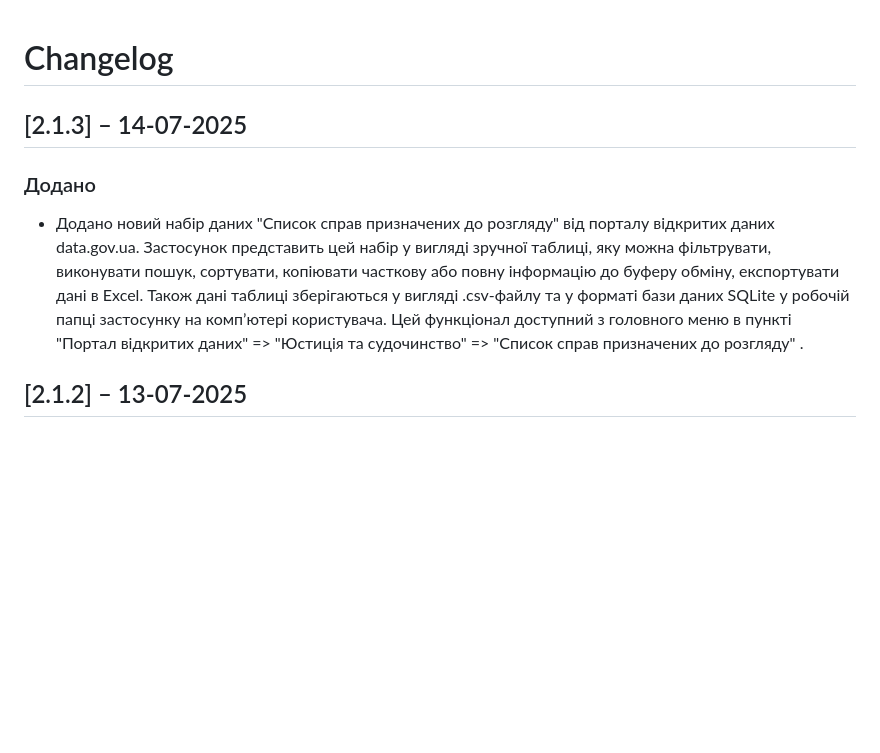
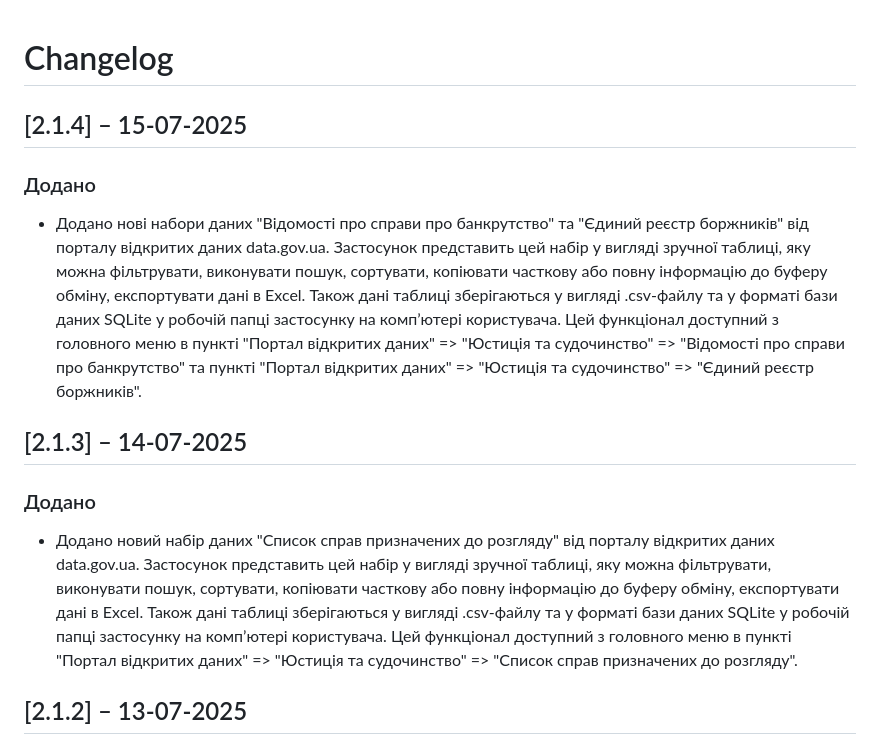
Before and after one commit to torba-lab/api-json-reader, a Markdown page: changelog.md, the part around the change. Drawn GitHub-style; blank space fills up the shorter version.

```diff
--- a/changelog.md
+++ b/changelog.md
@@ -1,9 +1,14 @@
 # Changelog
+
+## [2.1.4] – 15-07-2025
+
+### Додано
+ - Додано нові набори даних "Відомості про справи про банкрутство" та "Єдиний реєстр боржників" від порталу відкритих даних data.gov.ua. Застосунок представить цей набір у вигляді зручної таблиці, яку можна фільтрувати, виконувати пошук, сортувати, копіювати часткову або повну інформацію до буферу обміну, експортувати дані в Excel. Також дані таблиці зберігаються у вигляді .csv-файлу та у форматі бази даних SQLite у робочій папці застосунку на комп’ютері користувача. Цей функціонал доступний з головного меню в пункті "Портал відкритих даних" => "Юстиція та судочинство" => "Відомості про справи про банкрутство" та пункті "Портал відкритих даних" => "Юстиція та судочинство" => "Єдиний реєстр боржників".
 
 ## [2.1.3] – 14-07-2025
 
 ### Додано
- - Додано новий набір даних "Список справ призначених до розгляду" від порталу відкритих даних data.gov.ua. Застосунок представить цей набір у вигляді зручної таблиці, яку можна фільтрувати, виконувати пошук, сортувати, копіювати часткову або повну інформацію до буферу обміну, експортувати дані в Excel. Також дані таблиці зберігаються у вигляді .csv-файлу та у форматі бази даних SQLite у робочій папці застосунку на комп’ютері користувача. Цей функціонал доступний з головного меню в пункті "Портал відкритих даних" => "Юстиція та судочинство" => "Список справ призначених до розгляду" .
+ - Додано новий набір даних "Список справ призначених до розгляду" від порталу відкритих даних data.gov.ua. Застосунок представить цей набір у вигляді зручної таблиці, яку можна фільтрувати, виконувати пошук, сортувати, копіювати часткову або повну інформацію до буферу обміну, експортувати дані в Excel. Також дані таблиці зберігаються у вигляді .csv-файлу та у форматі бази даних SQLite у робочій папці застосунку на комп’ютері користувача. Цей функціонал доступний з головного меню в пункті "Портал відкритих даних" => "Юстиція та судочинство" => "Список справ призначених до розгляду".
 
 ## [2.1.2] – 13-07-2025
 
```
